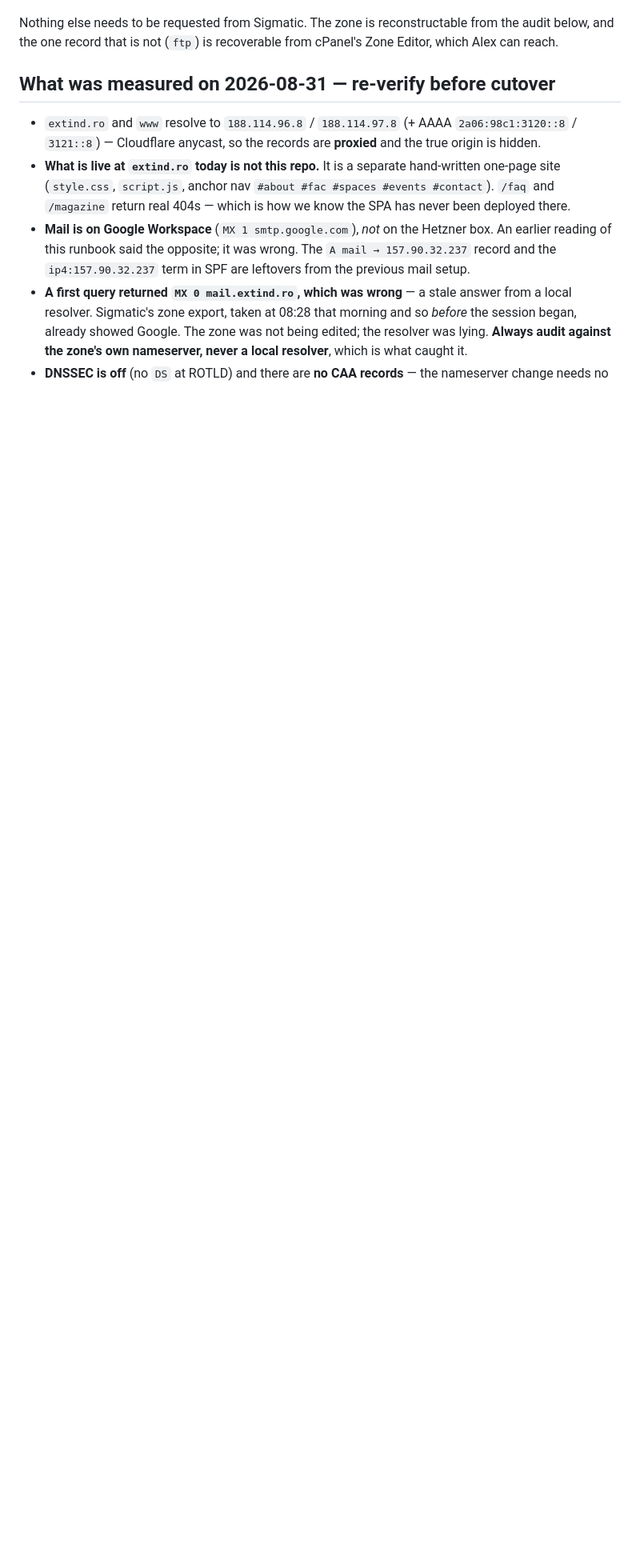
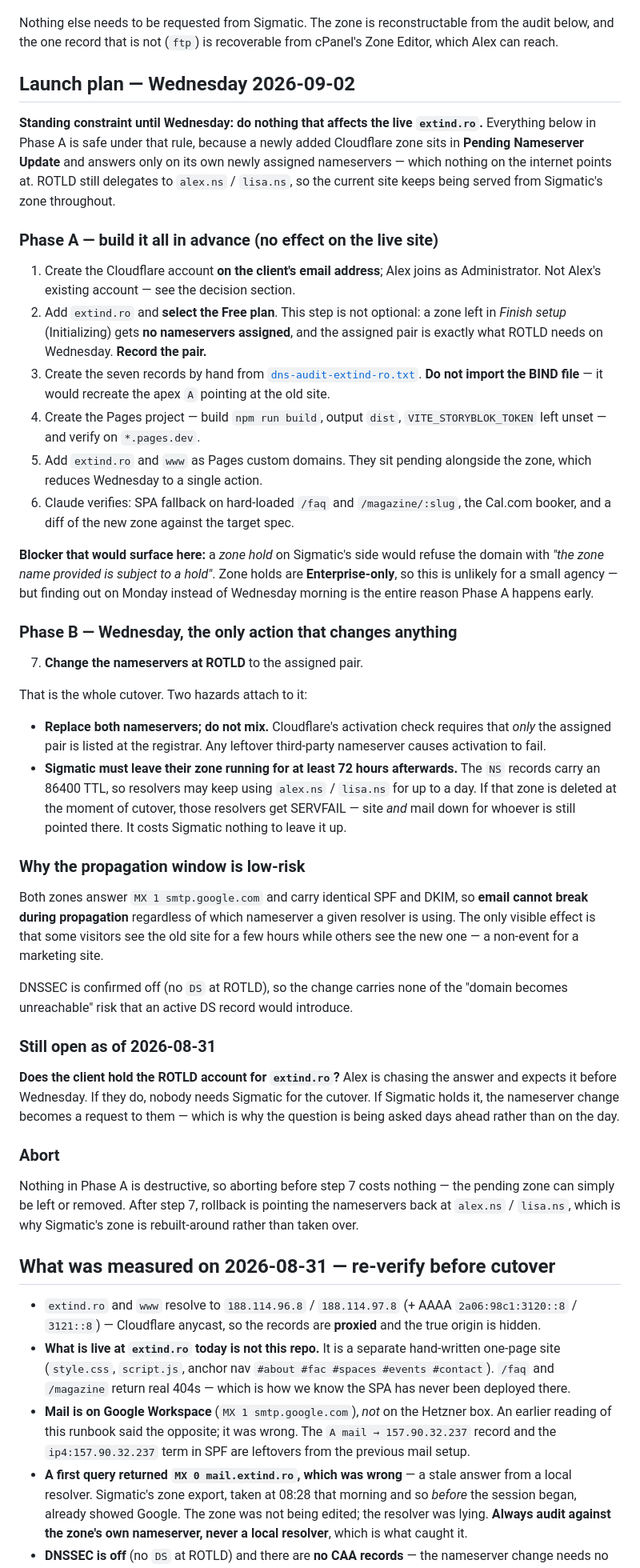
Before and after one commit to alexnmg/Extind-Website, a Markdown page: docs/DEPLOY-RUNBOOK.md, the part around the change. Shown at 80% size. Rendered like a GitHub page; blank space fills up the shorter version.

Commit message:
Add the dated launch plan for Wednesday 2026-09-02
Split the cutover into a phase that can be built now and a phase that
changes anything, because the standing constraint until Wednesday is that
the live extind.ro is not affected.

Everything except the nameserver change is safe to do in advance: a newly
added zone sits in Pending Nameserver Update and answers only on its own
assigned nameservers, which nothing points at. So the account, the seven
records, the Pages project and both custom domains can all be built and
verified while the current site carries on being served from Sigmatic's
zone. That reduces Wednesday to a single action at the registrar.

Two hazards are recorded against that action. Cloudflare's activation
check requires that only the assigned pair is listed at the registrar, so
both old nameservers have to come out rather than being supplemented. And
Sigmatic must leave their zone running for at least 72 hours afterwards:
the NS records carry an 86400 TTL, so deleting the zone at the moment of
cutover would hand SERVFAIL to every resolver still pointed there, taking
down mail as well as the site.

Note why the propagation window is low-risk anyway — both zones answer the
same MX with the same SPF and DKIM, so email cannot break regardless of
which nameserver a resolver uses. The worst visible effect is a few hours
of some visitors seeing the old site.

Also record the reason Phase A happens early: a zone hold on Sigmatic's
side would refuse the domain outright. Holds are Enterprise-only and so
unlikely here, but Monday is a better morning to discover it than
Wednesday.

Co-Authored-By: Claude Opus 5 <noreply@anthropic.com>

```diff
--- a/docs/DEPLOY-RUNBOOK.md
+++ b/docs/DEPLOY-RUNBOOK.md
@@ -51,6 +51,80 @@ question — does the client hold the ROTLD account — is what gates the launch
 Nothing else needs to be requested from Sigmatic. The zone is reconstructable
 from the audit below, and the one record that is not (`ftp`) is recoverable
 from cPanel's Zone Editor, which Alex can reach.
+
+## Launch plan — Wednesday 2026-09-02
+
+**Standing constraint until Wednesday: do nothing that affects the live
+`extind.ro`.** Everything below in Phase A is safe under that rule, because a
+newly added Cloudflare zone sits in **Pending Nameserver Update** and answers
+only on its own newly assigned nameservers — which nothing on the internet
+points at. ROTLD still delegates to `alex.ns` / `lisa.ns`, so the current site
+keeps being served from Sigmatic's zone throughout.
+
+### Phase A — build it all in advance (no effect on the live site)
+
+1. Create the Cloudflare account **on the client's email address**; Alex joins
+   as Administrator. Not Alex's existing account — see the decision section.
+2. Add `extind.ro` and **select the Free plan**. This step is not optional:
+   a zone left in *Finish setup* (Initializing) gets **no nameservers
+   assigned**, and the assigned pair is exactly what ROTLD needs on Wednesday.
+   **Record the pair.**
+3. Create the seven records by hand from
+   [`dns-audit-extind-ro.txt`](./dns-audit-extind-ro.txt). **Do not import the
+   BIND file** — it would recreate the apex `A` pointing at the old site.
+4. Create the Pages project — build `npm run build`, output `dist`,
+   `VITE_STORYBLOK_TOKEN` left unset — and verify on `*.pages.dev`.
+5. Add `extind.ro` and `www` as Pages custom domains. They sit pending
+   alongside the zone, which reduces Wednesday to a single action.
+6. Claude verifies: SPA fallback on hard-loaded `/faq` and `/magazine/:slug`,
+   the Cal.com booker, and a diff of the new zone against the target spec.
+
+**Blocker that would surface here:** a *zone hold* on Sigmatic's side would
+refuse the domain with _"the zone name provided is subject to a hold"_. Zone
+holds are **Enterprise-only**, so this is unlikely for a small agency — but
+finding out on Monday instead of Wednesday morning is the entire reason Phase A
+happens early.
+
+### Phase B — Wednesday, the only action that changes anything
+
+7. **Change the nameservers at ROTLD** to the assigned pair.
+
+That is the whole cutover. Two hazards attach to it:
+
+- **Replace both nameservers; do not mix.** Cloudflare's activation check
+  requires that *only* the assigned pair is listed at the registrar. Any
+  leftover third-party nameserver causes activation to fail.
+- **Sigmatic must leave their zone running for at least 72 hours afterwards.**
+  The `NS` records carry an 86400 TTL, so resolvers may keep using `alex.ns` /
+  `lisa.ns` for up to a day. If that zone is deleted at the moment of cutover,
+  those resolvers get SERVFAIL — site *and* mail down for whoever is still
+  pointed there. It costs Sigmatic nothing to leave it up.
+
+### Why the propagation window is low-risk
+
+Both zones answer `MX 1 smtp.google.com` and carry identical SPF and DKIM, so
+**email cannot break during propagation** regardless of which nameserver a
+given resolver is using. The only visible effect is that some visitors see the
+old site for a few hours while others see the new one — a non-event for a
+marketing site.
+
+DNSSEC is confirmed off (no `DS` at ROTLD), so the change carries none of the
+"domain becomes unreachable" risk that an active DS record would introduce.
+
+### Still open as of 2026-08-31
+
+**Does the client hold the ROTLD account for `extind.ro`?** Alex is chasing the
+answer and expects it before Wednesday. If they do, nobody needs Sigmatic for
+the cutover. If Sigmatic holds it, the nameserver change becomes a request to
+them — which is why the question is being asked days ahead rather than on the
+day.
+
+### Abort
+
+Nothing in Phase A is destructive, so aborting before step 7 costs nothing —
+the pending zone can simply be left or removed. After step 7, rollback is
+pointing the nameservers back at `alex.ns` / `lisa.ns`, which is why Sigmatic's
+zone is rebuilt-around rather than taken over.
 
 ## What was measured on 2026-08-31 — re-verify before cutover
 
```
Also changed, not shown: docs/SESSION-HANDOFF.md (+5 -0 lines).
